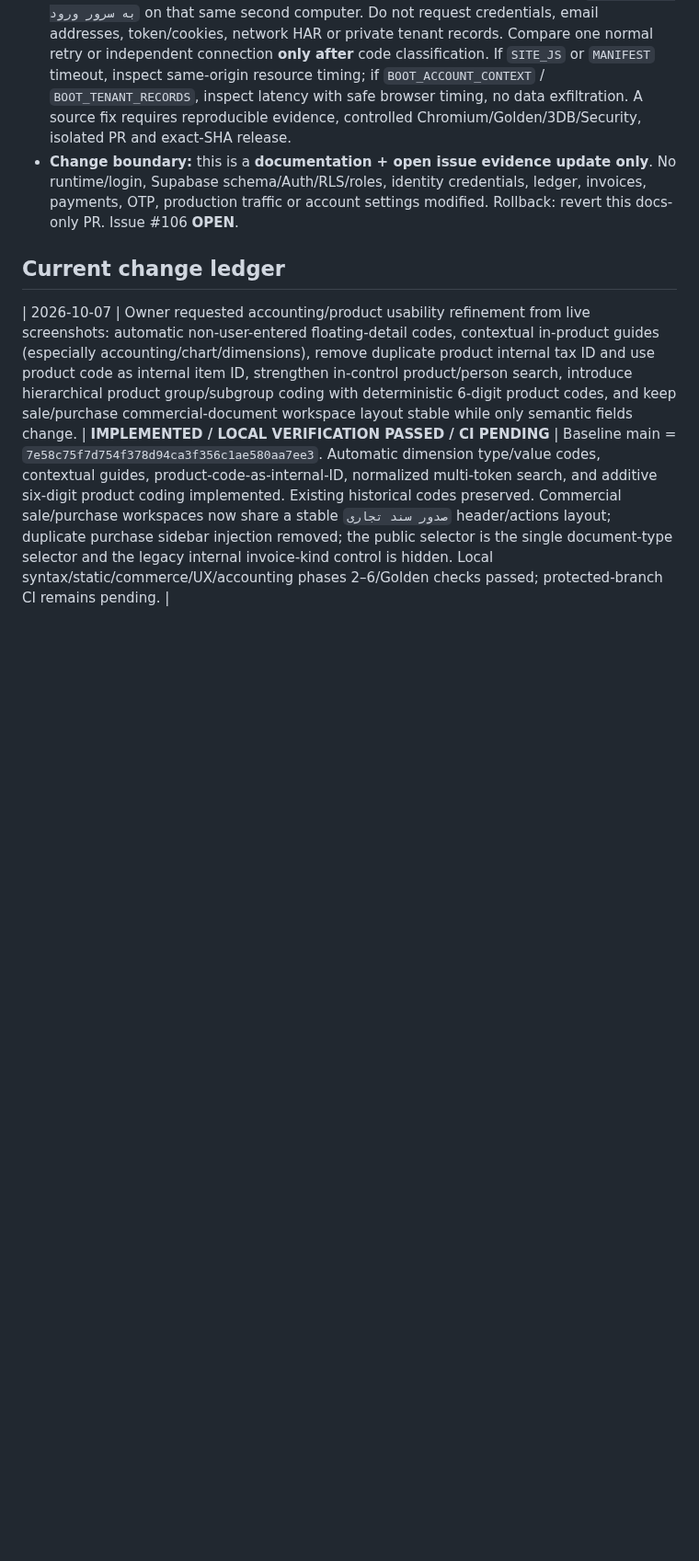
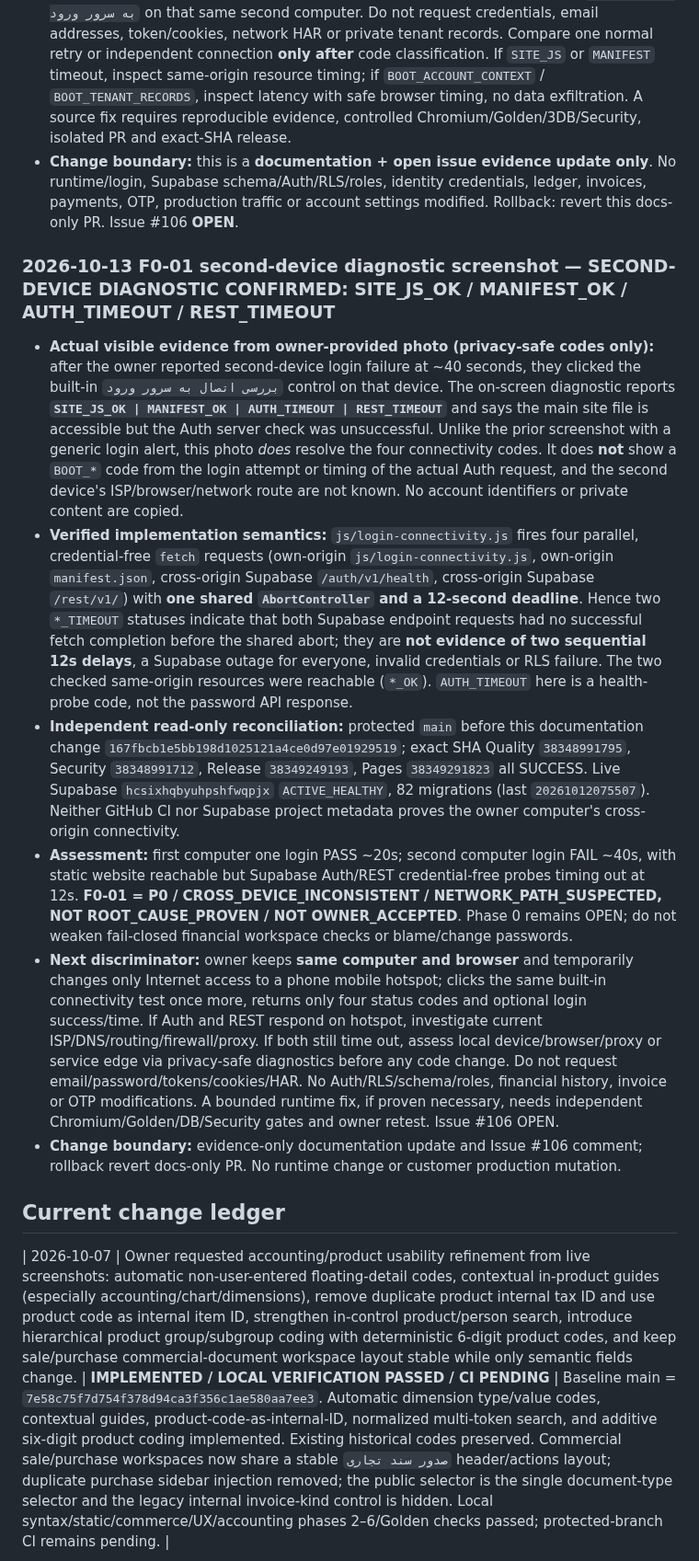
Before and after one commit to davoodmehraban89/Factor-easy, a Markdown page: PROJECT_STATE.md, the part around the change. Shown at 92% size. GitHub-like rendering; blank space fills up the shorter version.

Commit message:
docs(phase0): classify second-device Auth and REST shared diagnostic timeouts

```diff
--- a/PROJECT_STATE.md
+++ b/PROJECT_STATE.md
@@ -149,6 +149,14 @@ The latest user message is the sole source of new instructions. Read AGENTS.md t
 - **Source-based diagnosis boundary:** `js/core.js` shows a 9s slow-login notice for the Auth request and a **separate 25s timeout after Auth in `enterApp`**. Thus ~40s overall is consistent with multiple possible delays, but it does **not** identify a particular `BOOT_*` stage, asset failure, rejected password or tenant fetch. Login connectivity button performs four *credential-free* read-only checks with a 12s deadline (`SITE_JS`, `MANIFEST`, `AUTH`, `REST`); `REST_HTTP_401` at the unauthenticated root is not itself proof of an outage. Avoid guess-based bypasses, 25s extension, disabling readiness checks or auth/RLS changes.
 - **Next evidence:** ask owner for the *exact, privacy-safe* short error/status code shown under the login form (if visible) and the four connectivity codes from clicking `بررسی اتصال به سرور ورود` on that same second computer. Do not request credentials, email addresses, token/cookies, network HAR or private tenant records. Compare one normal retry or independent connection **only after** code classification. If `SITE_JS` or `MANIFEST` timeout, inspect same-origin resource timing; if `BOOT_ACCOUNT_CONTEXT` / `BOOT_TENANT_RECORDS`, inspect latency with safe browser timing, no data exfiltration. A source fix requires reproducible evidence, controlled Chromium/Golden/3DB/Security, isolated PR and exact-SHA release.
 - **Change boundary:** this is a **documentation + open issue evidence update only**. No runtime/login, Supabase schema/Auth/RLS/roles, identity credentials, ledger, invoices, payments, OTP, production traffic or account settings modified. Rollback: revert this docs-only PR. Issue #106 **OPEN**.
+
+### 2026-10-13 F0-01 second-device diagnostic screenshot — SECOND-DEVICE DIAGNOSTIC CONFIRMED: SITE_JS_OK / MANIFEST_OK / AUTH_TIMEOUT / REST_TIMEOUT
+- **Actual visible evidence from owner-provided photo (privacy-safe codes only):** after the owner reported second-device login failure at ~40 seconds, they clicked the built-in `بررسی اتصال به سرور ورود` control on that device. The on-screen diagnostic reports **`SITE_JS_OK | MANIFEST_OK | AUTH_TIMEOUT | REST_TIMEOUT`** and says the main site file is accessible but the Auth server check was unsuccessful. Unlike the prior screenshot with a generic login alert, this photo *does* resolve the four connectivity codes. It does **not** show a `BOOT_*` code from the login attempt or timing of the actual Auth request, and the second device's ISP/browser/network route are not known. No account identifiers or private content are copied.
+- **Verified implementation semantics:** `js/login-connectivity.js` fires four parallel, credential-free `fetch` requests (own-origin `js/login-connectivity.js`, own-origin `manifest.json`, cross-origin Supabase `/auth/v1/health`, cross-origin Supabase `/rest/v1/`) with **one shared `AbortController` and a 12-second deadline**. Hence two `*_TIMEOUT` statuses indicate that both Supabase endpoint requests had no successful fetch completion before the shared abort; they are **not evidence of two sequential 12s delays**, a Supabase outage for everyone, invalid credentials or RLS failure. The two checked same-origin resources were reachable (`*_OK`). `AUTH_TIMEOUT` here is a health-probe code, not the password API response.
+- **Independent read-only reconciliation:** protected `main` before this documentation change `167fbcb1e5bb198d1025121a4ce0d97e01929519`; exact SHA Quality `38348991795`, Security `38348991712`, Release `38349249193`, Pages `38349291823` all SUCCESS. Live Supabase `hcsixhqbyuhpshfwqpjx` `ACTIVE_HEALTHY`, 82 migrations (last `20261012075507`). Neither GitHub CI nor Supabase project metadata proves the owner computer's cross-origin connectivity.
+- **Assessment:** first computer one login PASS ~20s; second computer login FAIL ~40s, with static website reachable but Supabase Auth/REST credential-free probes timing out at 12s. **F0-01 = P0 / CROSS_DEVICE_INCONSISTENT / NETWORK_PATH_SUSPECTED, NOT ROOT_CAUSE_PROVEN / NOT OWNER_ACCEPTED**. Phase 0 remains OPEN; do not weaken fail-closed financial workspace checks or blame/change passwords.
+- **Next discriminator:** owner keeps **same computer and browser** and temporarily changes only Internet access to a phone mobile hotspot; clicks the same built-in connectivity test once more, returns only four status codes and optional login success/time. If Auth and REST respond on hotspot, investigate current ISP/DNS/routing/firewall/proxy. If both still time out, assess local device/browser/proxy or service edge via privacy-safe diagnostics before any code change. Do not request email/password/tokens/cookies/HAR. No Auth/RLS/schema/roles, financial history, invoice or OTP modifications. A bounded runtime fix, if proven necessary, needs independent Chromium/Golden/DB/Security gates and owner retest. Issue #106 OPEN.
+- **Change boundary:** evidence-only documentation update and Issue #106 comment; rollback revert docs-only PR. No runtime change or customer production mutation.
 
 ## Current change ledger
 | 2026-10-07 | Owner requested accounting/product usability refinement from live screenshots: automatic non-user-entered floating-detail codes, contextual in-product guides (especially accounting/chart/dimensions), remove duplicate product internal tax ID and use product code as internal item ID, strengthen in-control product/person search, introduce hierarchical product group/subgroup coding with deterministic 6-digit product codes, and keep sale/purchase commercial-document workspace layout stable while only semantic fields change. | **IMPLEMENTED / LOCAL VERIFICATION PASSED / CI PENDING** | Baseline main = `7e58c75f7d754f378d94ca3f356c1ae580aa7ee3`. Automatic dimension type/value codes, contextual guides, product-code-as-internal-ID, normalized multi-token search, and additive six-digit product coding implemented. Existing historical codes preserved. Commercial sale/purchase workspaces now share a stable `صدور سند تجاری` header/actions layout; duplicate purchase sidebar injection removed; the public selector is the single document-type selector and the legacy internal invoice-kind control is hidden. Local syntax/static/commerce/UX/accounting phases 2–6/Golden checks passed; protected-branch CI remains pending. |
```
Also changed, not shown: docs/FINORA_PHASE0_ACCEPTANCE_REGISTER_2026-10-12.md (+7 -1 lines).
